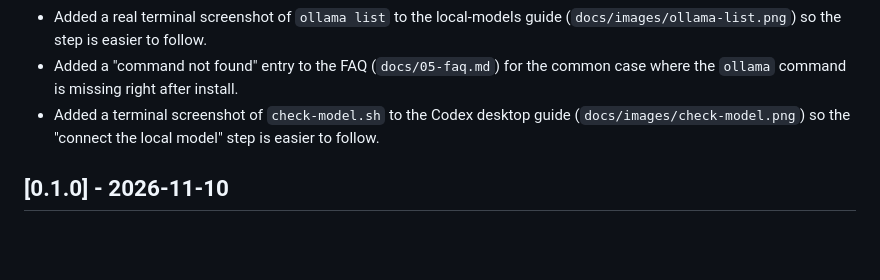
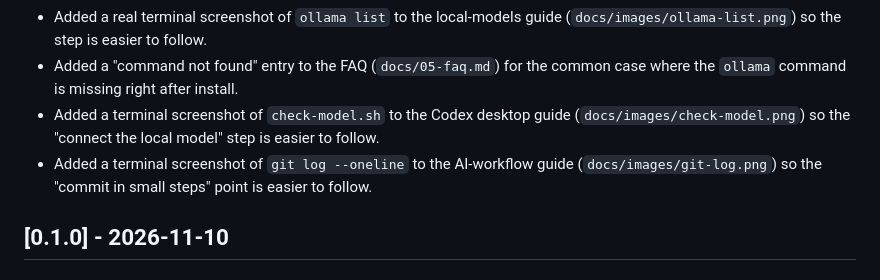
Before and after one commit to pakewnn-cpu/desktop-tutorial, a Markdown page: CHANGELOG.md, the part around the change. Drawn GitHub-style; blank space fills up the shorter version.

```diff
--- a/CHANGELOG.md
+++ b/CHANGELOG.md
@@ -14,6 +14,7 @@ and this project adheres to [Semantic Versioning](https://semver.org/).
 - Added a real terminal screenshot of `ollama list` to the local-models guide (`docs/images/ollama-list.png`) so the step is easier to follow.
 - Added a "command not found" entry to the FAQ (`docs/05-faq.md`) for the common case where the `ollama` command is missing right after install.
 - Added a terminal screenshot of `check-model.sh` to the Codex desktop guide (`docs/images/check-model.png`) so the "connect the local model" step is easier to follow.
+- Added a terminal screenshot of `git log --oneline` to the AI-workflow guide (`docs/images/git-log.png`) so the "commit in small steps" point is easier to follow.
 
 ## [0.1.0] - 2026-11-10
 
```
Also changed, not shown: docs/04-my-ai-workflow.md (+5 -0 lines), docs/images/git-log.png (added).
